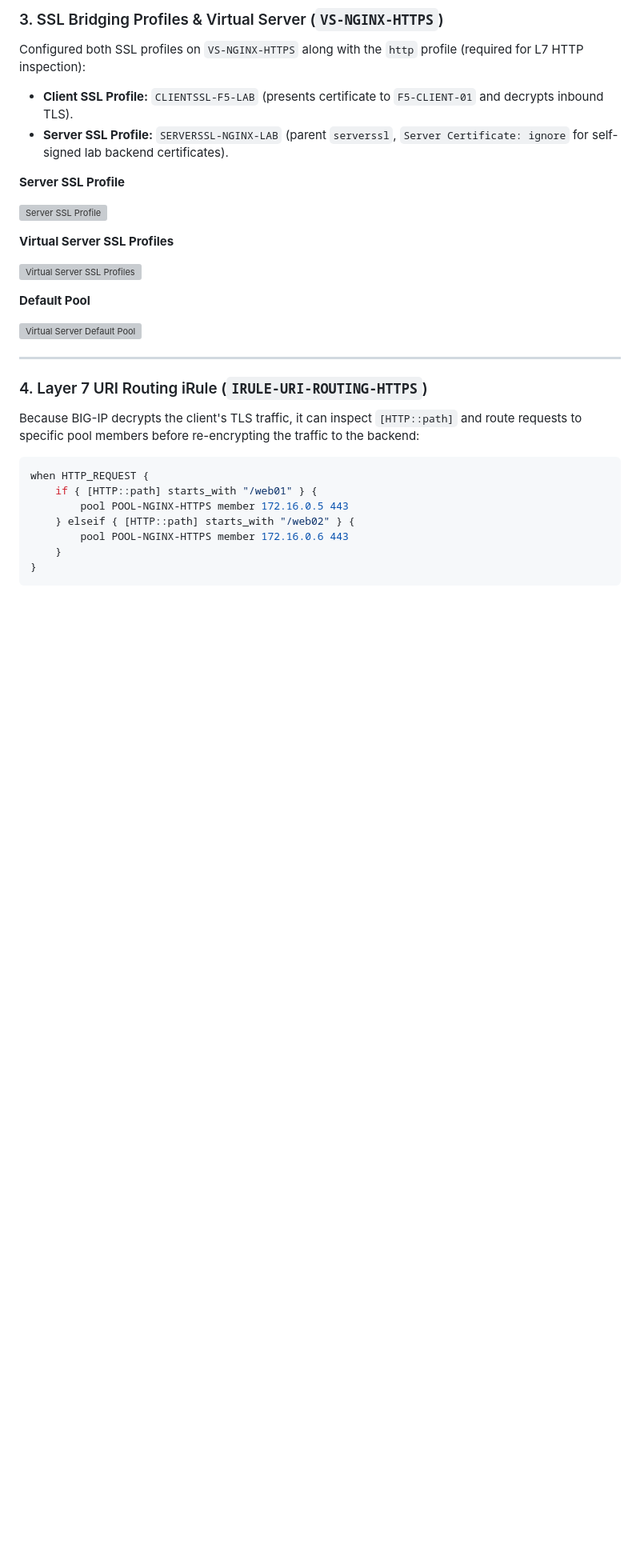
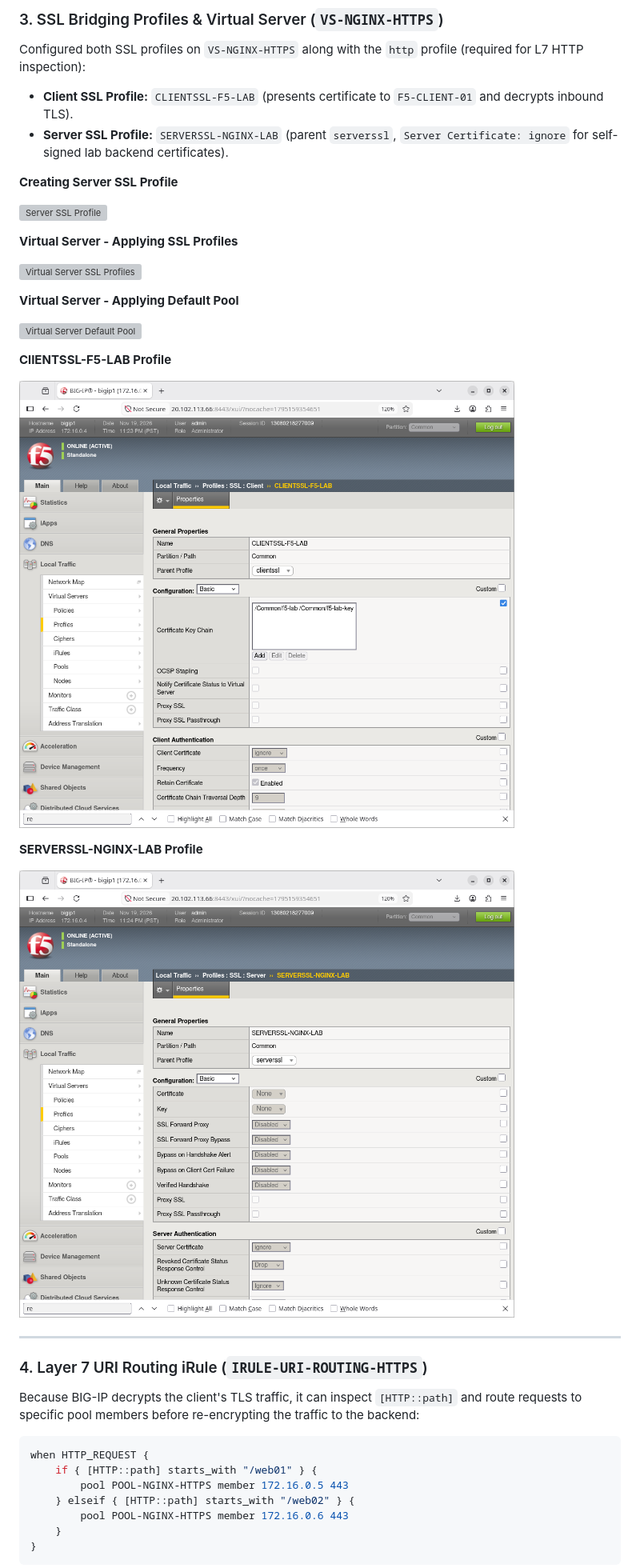
Before and after one commit to richardpateau/F5-BIGIP-LTM-Lab, a Markdown page: ssl-bridging/README.md, the part around one of its changes. Shown at 80% size. GitHub-like rendering; pictures changed too: ssl-bridging/screenshots/certificate-clientssl-f5-lab-details.png (added), ssl-bridging/screenshots/certificate-clientssl-serverless-nginx-lab.png (added); blank space fills up the shorter version; grey boxes are pictures that could not be loaded.

Commit message:
“README”

```diff
--- a/ssl-bridging/README.md
+++ b/ssl-bridging/README.md
@@ -48,17 +48,25 @@ Configured both SSL profiles on `VS-NGINX-HTTPS` along with the `http` profile (
 - **Client SSL Profile:** `CLIENTSSL-F5-LAB` (presents certificate to `F5-CLIENT-01` and decrypts inbound TLS).
 - **Server SSL Profile:** `SERVERSSL-NGINX-LAB` (parent `serverssl`, `Server Certificate: ignore` for self-signed lab backend certificates).
 
-**Server SSL Profile**
+**Creating Server SSL Profile**
 
 ![Server SSL Profile](screenshots/creating-ssl-profile.png)
 
-**Virtual Server SSL Profiles**
+**Virtual Server - Applying SSL Profiles**
 
 ![Virtual Server SSL Profiles](screenshots/virtual-server-adding-server-profile.png)
 
-**Default Pool**
+**Virtual Server - Applying Default Pool**
 
 ![Virtual Server Default Pool](screenshots/configuring-virtual-server-default-pool.png)
+
+**ClIENTSSL-F5-LAB Profile**
+
+![Server SSL Profile](screenshots/certificate-clientssl-f5-lab-details.png)
+
+**SERVERSSL-NGINX-LAB Profile**
+
+![Server SSL Profile](screenshots/certificate-clientssl-serverless-nginx-lab.png)
 
 ---
 
```
Also changed, not shown: other parts of ssl-bridging/README.md (+3 -1 lines).
